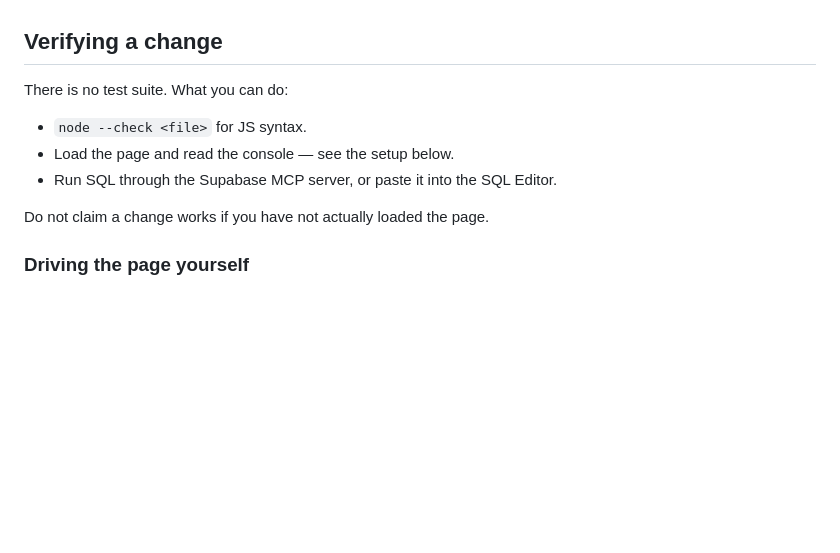
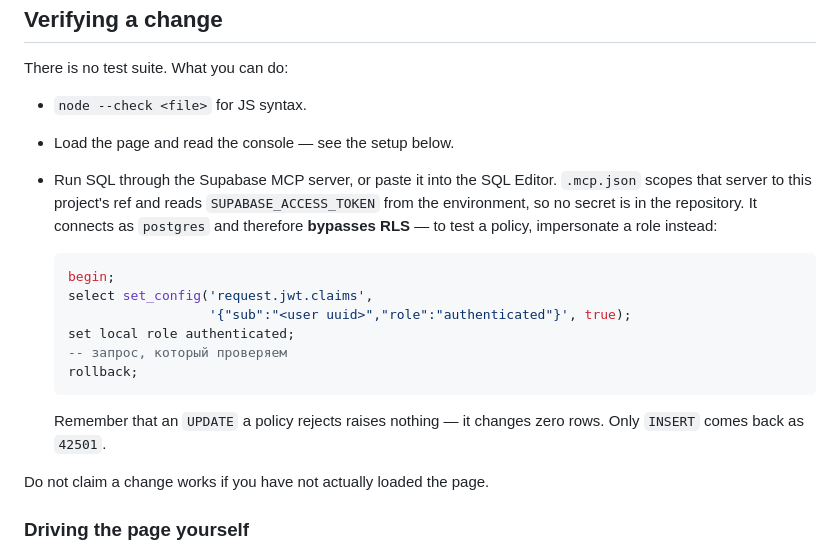
Before and after one commit to 8collin/quiz_cyk, a Markdown page: CLAUDE.md, the part around the change. GitHub-like rendering; blank space fills up the shorter version.

````diff
--- a/CLAUDE.md
+++ b/CLAUDE.md
@@ -131,6 +131,22 @@ There is no test suite. What you can do:
 - `node --check <file>` for JS syntax.
 - Load the page and read the console — see the setup below.
 - Run SQL through the Supabase MCP server, or paste it into the SQL Editor.
+  `.mcp.json` scopes that server to this project's ref and reads
+  `SUPABASE_ACCESS_TOKEN` from the environment, so no secret is in the
+  repository. It connects as `postgres` and therefore **bypasses RLS** —
+  to test a policy, impersonate a role instead:
+
+  ```sql
+  begin;
+  select set_config('request.jwt.claims',
+                    '{"sub":"<user uuid>","role":"authenticated"}', true);
+  set local role authenticated;
+  -- запрос, который проверяем
+  rollback;
+  ```
+
+  Remember that an `UPDATE` a policy rejects raises nothing — it changes
+  zero rows. Only `INSERT` comes back as `42501`.
 
 Do not claim a change works if you have not actually loaded the page.
 
````
Also changed, not shown: TODO.md (+15 -4 lines).
